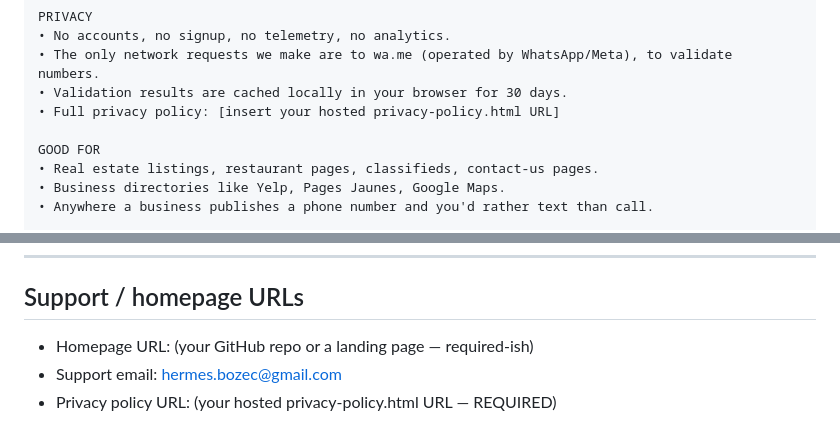
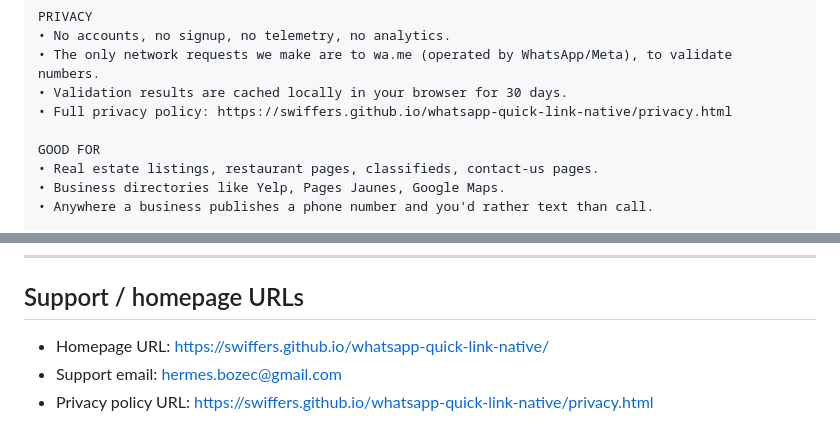
Before and after one commit to Swiffers/whatsapp-quick-link-native, a Markdown page: store-assets/STORE_LISTING.md, 2 parts joined by grey strips. GitHub-like rendering.

Commit message:
Fill in published GitHub Pages URLs in store listing

```diff
--- a/store-assets/STORE_LISTING.md
+++ b/store-assets/STORE_LISTING.md
@@ -41,7 +41,7 @@ PRIVACY
 • No accounts, no signup, no telemetry, no analytics.
 • The only network requests we make are to wa.me (operated by WhatsApp/Meta), to validate numbers.
 • Validation results are cached locally in your browser for 30 days.
-• Full privacy policy: [insert your hosted privacy-policy.html URL]
+• Full privacy policy: https://swiffers.github.io/whatsapp-quick-link-native/privacy.html
 
 GOOD FOR
 • Real estate listings, restaurant pages, classifieds, contact-us pages.
@@ -121,6 +121,6 @@ Detect phone numbers on web pages and turn the ones that are registered on Whats
 ---
 
 ## Support / homepage URLs
-- Homepage URL: (your GitHub repo or a landing page — required-ish)
+- Homepage URL: https://swiffers.github.io/whatsapp-quick-link-native/
 - Support email: hermes.bozec@gmail.com
-- Privacy policy URL: (your hosted privacy-policy.html URL — REQUIRED)
+- Privacy policy URL: https://swiffers.github.io/whatsapp-quick-link-native/privacy.html
```
